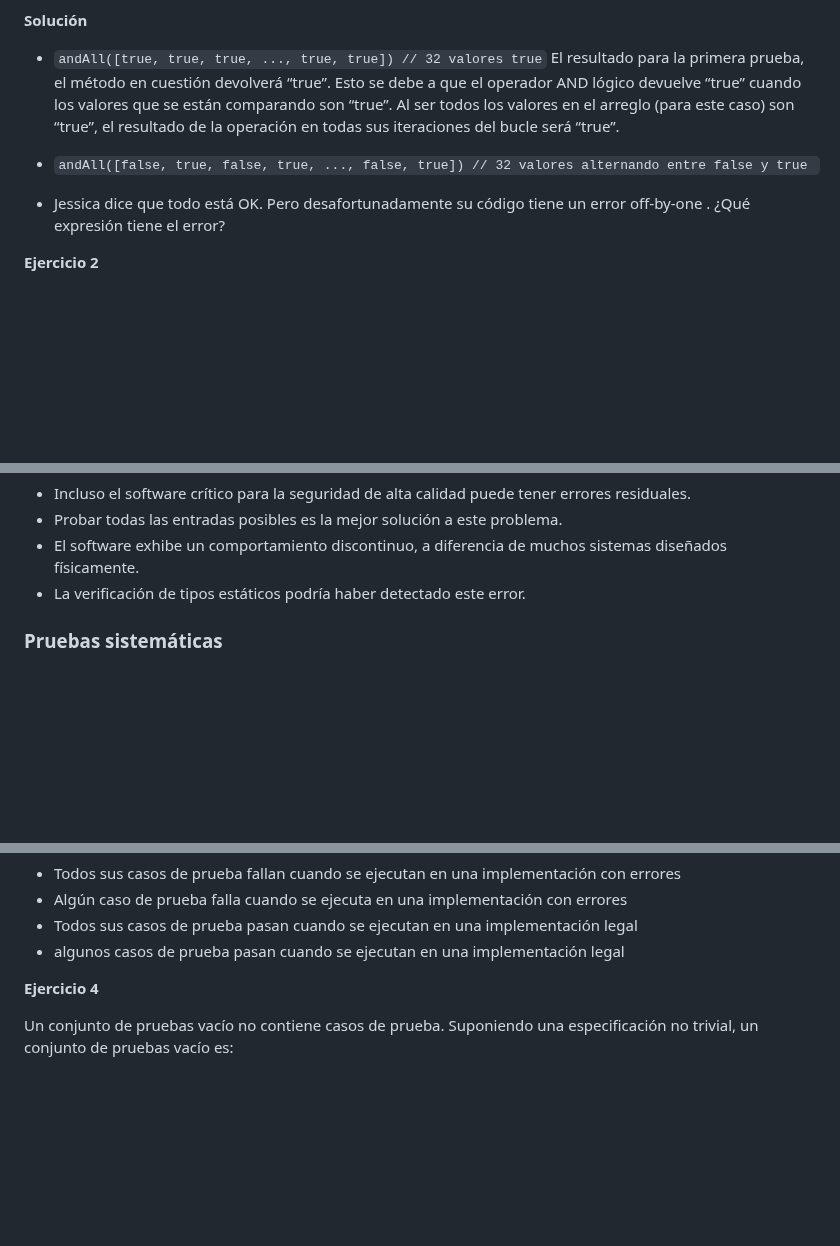
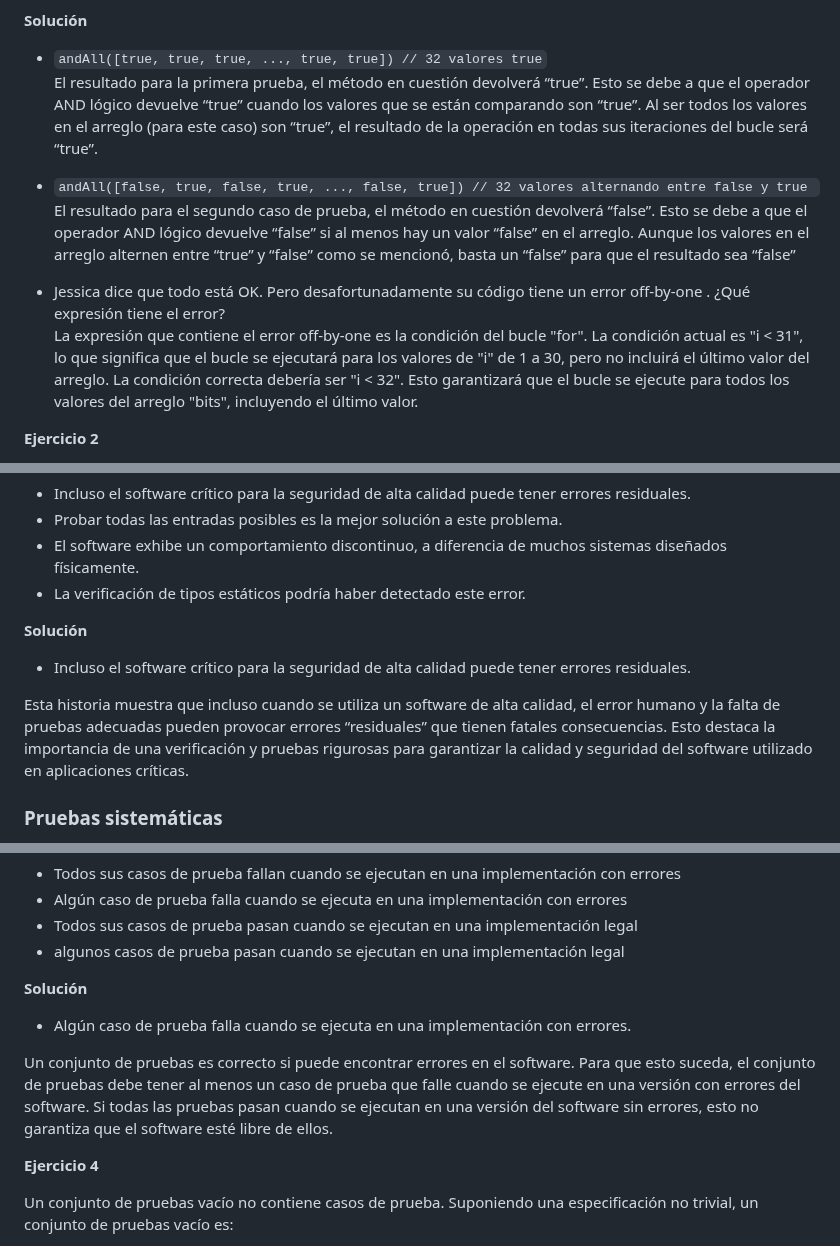
Before and after one commit to FixerDiegoB/CC3S2-2023.1, a Markdown page: Actividades/Pruebas1/README.md, 3 parts joined by grey strips. Drawn GitHub-style; blank space fills up the shorter version.

```diff
--- a/Actividades/Pruebas1/README.md
+++ b/Actividades/Pruebas1/README.md
@@ -41,13 +41,14 @@ Abejita, quien escribió este método y cree que debería funcionar, lo prueba e
 
 **Solución**
 - `andAll([true, true, true, ..., true, true]) // 32 valores true`
-El resultado para la primera prueba, el método en cuestión devolverá “true”. Esto se debe a que el operador AND lógico devuelve “true” cuando los valores que se están comparando son “true”. Al ser todos los valores en el arreglo (para este caso) son “true”, el resultado de la operación en todas sus iteraciones del bucle será “true”.
+ El resultado para la primera prueba, el método en cuestión devolverá “true”. Esto se debe a que el operador AND lógico devuelve “true” cuando los valores que se están comparando son “true”. Al ser todos los valores en el arreglo (para este caso) son “true”, el resultado de la operación en todas sus iteraciones del bucle será “true”.
 
 - `andAll([false, true, false, true, ..., false, true]) // 32 valores alternando entre false y true `
+El resultado para el segundo caso de prueba, el método en cuestión devolverá “false”. Esto se debe a que el operador AND lógico devuelve “false” si al menos hay un valor “false” en el arreglo. Aunque los valores en el arreglo alternen entre “true” y “false” como se mencionó, basta un “false” para que el resultado sea “false”
 
 
 - Jessica dice que todo está OK. Pero desafortunadamente su código tiene un error off-by-one . ¿Qué expresión tiene el error?
-
+ La expresión que contiene el error off-by-one es la condición del bucle "for". La condición actual es "i < 31", lo que significa que el bucle se ejecutará para los valores de "i" de 1 a 30, pero no incluirá el último valor del arreglo. La condición correcta debería ser "i < 32". Esto garantizará que el bucle se ejecute para todos los valores del arreglo "bits", incluyendo el último valor.
 
 
 
@@ -61,6 +62,13 @@ En la década de 1990, el vehículo de lanzamiento Ariane 5, diseñado y constru
 - Probar todas las entradas posibles es la mejor solución a este problema.
 - El software exhibe un comportamiento discontinuo, a diferencia de muchos sistemas diseñados físicamente.
 - La verificación de tipos estáticos podría haber detectado este error.
+
+**Solución**
+
+* Incluso el software crítico para la seguridad de alta calidad puede tener errores residuales.
+
+ Esta historia muestra que incluso cuando se utiliza un software de alta calidad, el error humano y la falta de pruebas adecuadas pueden provocar errores “residuales” que tienen fatales consecuencias. Esto destaca la importancia de una verificación y pruebas rigurosas para garantizar la calidad y seguridad del software utilizado en aplicaciones críticas.
+
 
 ### Pruebas sistemáticas
 
@@ -79,6 +87,12 @@ Un conjunto de pruebas es correcto si:
 - Algún caso de prueba falla cuando se ejecuta en una implementación con errores
 - Todos sus casos de prueba pasan cuando se ejecutan en una implementación legal
 - algunos casos de prueba pasan cuando se ejecutan en una implementación legal
+
+**Solución**
+* Algún caso de prueba falla cuando se ejecuta en una implementación con errores.
+
+ Un conjunto de pruebas es correcto si puede encontrar errores en el software. Para que esto suceda, el conjunto de pruebas debe tener al menos un caso de prueba que falle cuando se ejecute en una versión con errores del software. Si todas las pruebas pasan cuando se ejecutan en una versión del software sin errores, esto no garantiza que el software esté libre de ellos.
+
 
 **Ejercicio 4**
 
```
